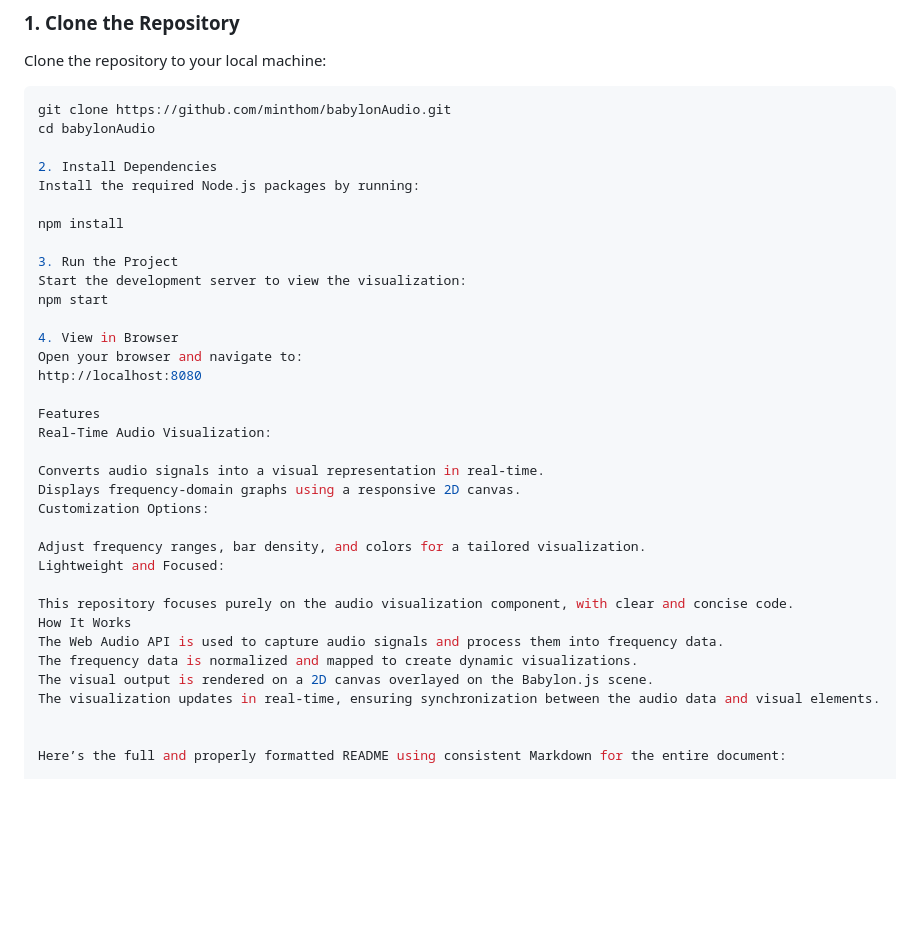
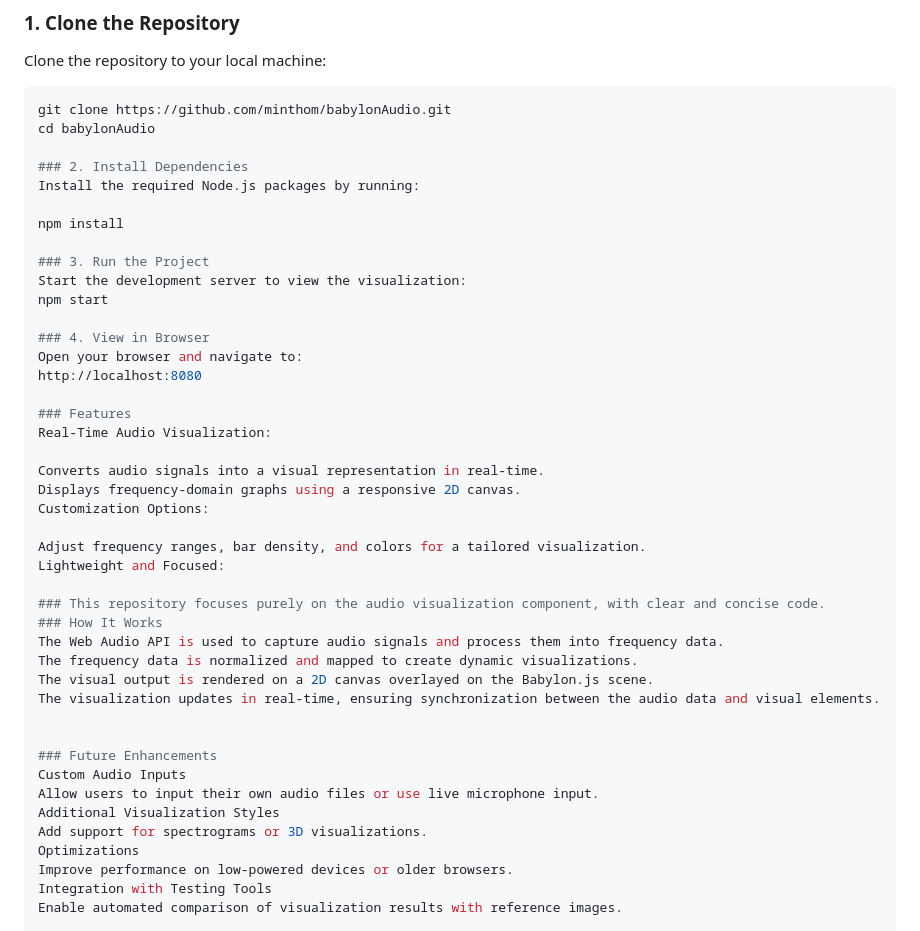
Before and after one commit to minthom/babylonAudio, a Markdown page: README.md, the part around the change printed below. Drawn GitHub-style; blank space fills up the shorter version.

```diff
--- a/README.md
+++ b/README.md
@@ -52,20 +52,20 @@ Clone the repository to your local machine:
 git clone https://github.com/minthom/babylonAudio.git
 cd babylonAudio
 
-2. Install Dependencies
+### 2. Install Dependencies
 Install the required Node.js packages by running:
 
 npm install
 
-3. Run the Project
+### 3. Run the Project
 Start the development server to view the visualization:
 npm start
 
-4. View in Browser
+### 4. View in Browser
 Open your browser and navigate to:
 http://localhost:8080
 
-Features
+### Features
 Real-Time Audio Visualization:
 
 Converts audio signals into a visual representation in real-time.
@@ -75,13 +75,21 @@ Customization Options:
 Adjust frequency ranges, bar density, and colors for a tailored visualization.
 Lightweight and Focused:
 
-This repository focuses purely on the audio visualization component, with clear and concise code.
-How It Works
+### This repository focuses purely on the audio visualization component, with clear and concise code.
+### How It Works
 The Web Audio API is used to capture audio signals and process them into frequency data.
 The frequency data is normalized and mapped to create dynamic visualizations.
 The visual output is rendered on a 2D canvas overlayed on the Babylon.js scene.
 The visualization updates in real-time, ensuring synchronization between the audio data and visual elements.
 
 
-Here’s the full and properly formatted README using consistent Markdown for the entire document:
+### Future Enhancements
+Custom Audio Inputs
+Allow users to input their own audio files or use live microphone input.
+Additional Visualization Styles
+Add support for spectrograms or 3D visualizations.
+Optimizations
+Improve performance on low-powered devices or older browsers.
+Integration with Testing Tools
+Enable automated comparison of visualization results with reference images.
 
```
Also changed, not shown: other parts of README.md (+4 -112 lines).
